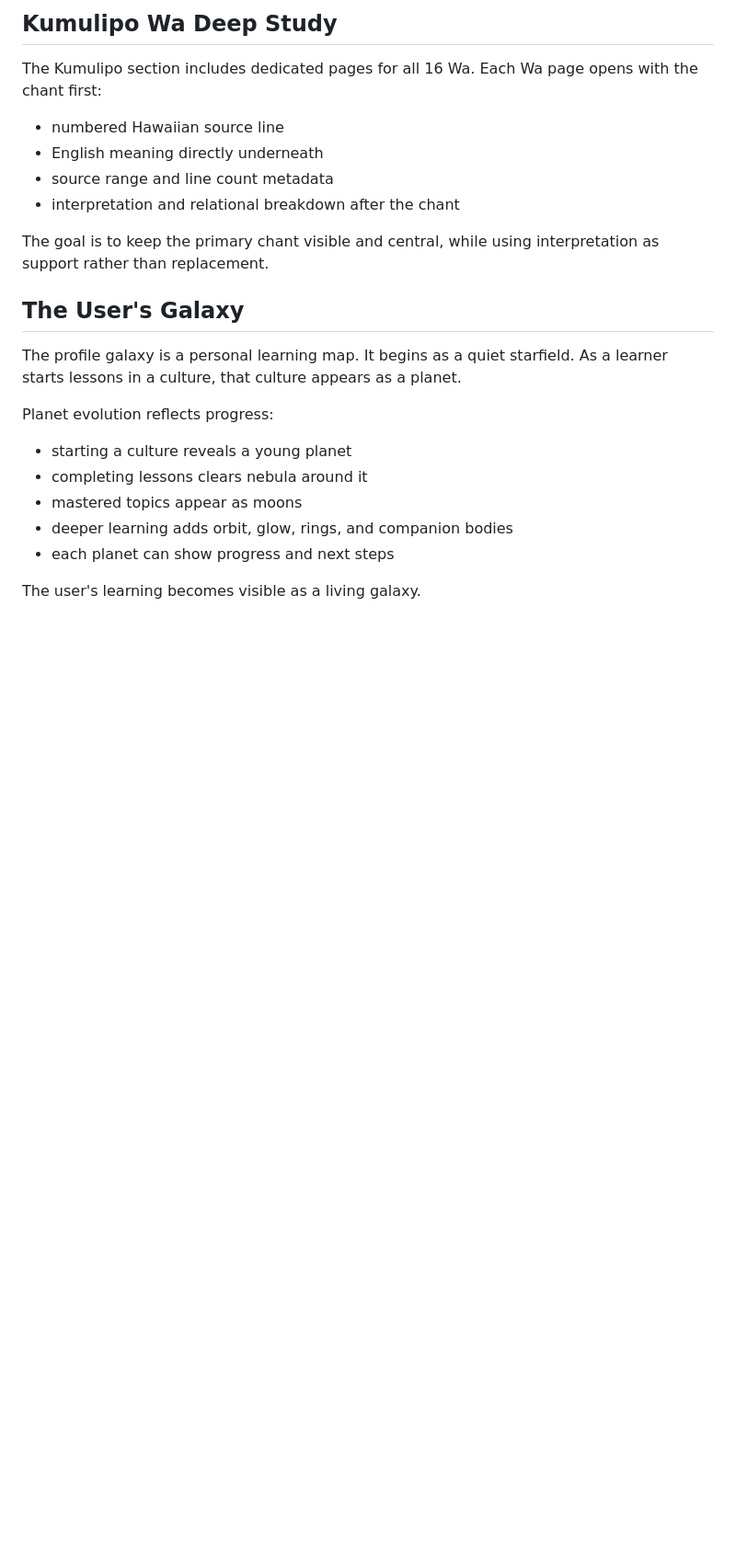
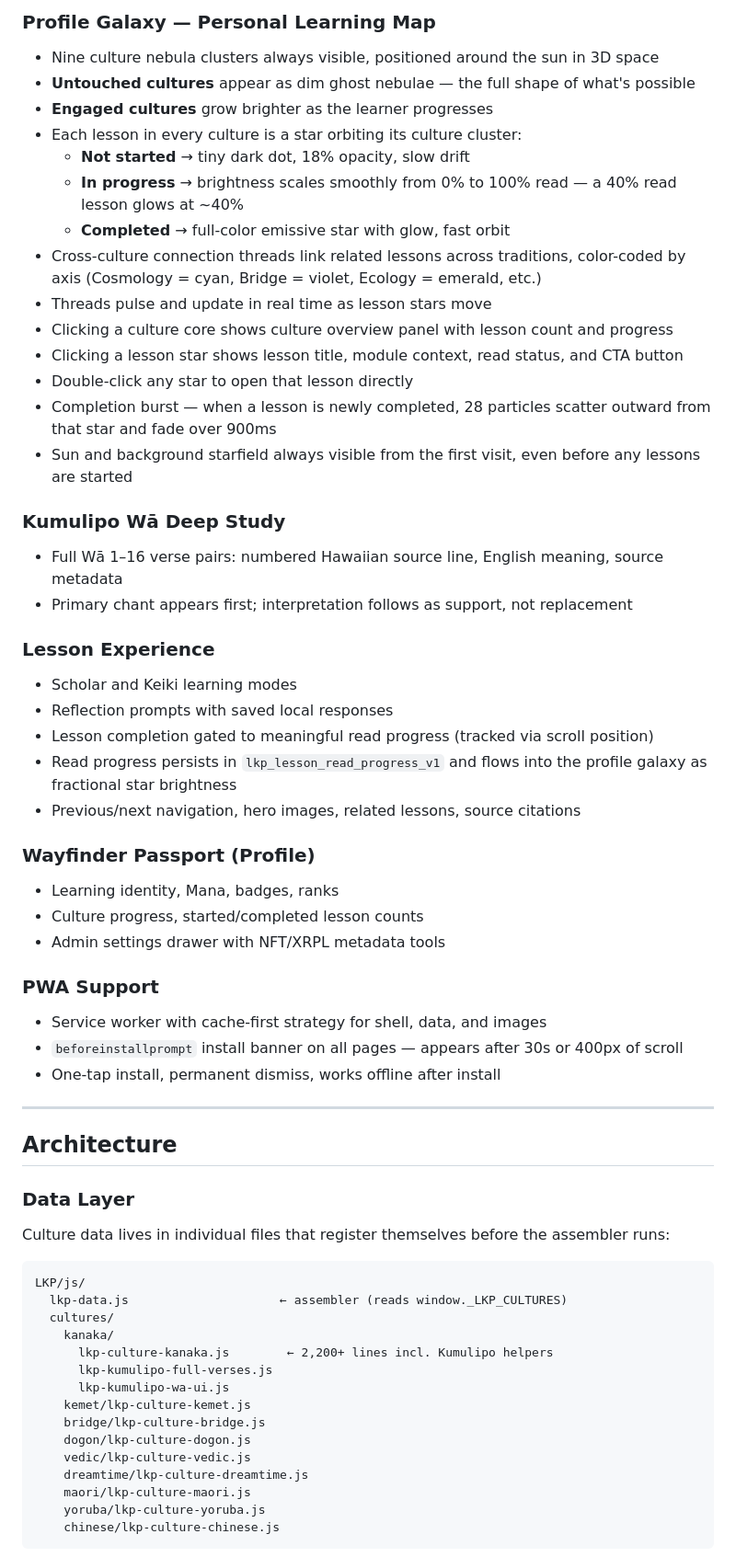
Before and after one commit to 808CryptoBeast/The-Living-Knowledge-Platform, a Markdown page: README.md, the part around one of its changes. Shown at 92% size. Rendered like a GitHub page; blank space fills up the shorter version.

Commit message:
updating the read.me

````diff
--- a/README.md
+++ b/README.md
@@ -45,25 +47,63 @@ The renderer supports:
 
-## Kumulipo Wa Deep Study
+### Profile Galaxy — Personal Learning Map
+- Nine culture nebula clusters always visible, positioned around the sun in 3D space
+- **Untouched cultures** appear as dim ghost nebulae — the full shape of what's possible
+- **Engaged cultures** grow brighter as the learner progresses
+- Each lesson in every culture is a star orbiting its culture cluster:
+  - **Not started** → tiny dark dot, 18% opacity, slow drift
+  - **In progress** → brightness scales smoothly from 0% to 100% read — a 40% read lesson glows at ~40%
+  - **Completed** → full-color emissive star with glow, fast orbit
+- Cross-culture connection threads link related lessons across traditions, color-coded by axis (Cosmology = cyan, Bridge = violet, Ecology = emerald, etc.)
+- Threads pulse and update in real time as lesson stars move
+- Clicking a culture core shows culture overview panel with lesson count and progress
+- Clicking a lesson star shows lesson title, module context, read status, and CTA button
+- Double-click any star to open that lesson directly
+- Completion burst — when a lesson is newly completed, 28 particles scatter outward from that star and fade over 900ms
+- Sun and background starfield always visible from the first visit, even before any lessons are started
 
-The Kumulipo section includes dedicated pages for all 16 Wa. Each Wa page opens with the chant first:
+### Kumulipo Wā Deep Study
+- Full Wā 1–16 verse pairs: numbered Hawaiian source line, English meaning, source metadata
+- Primary chant appears first; interpretation follows as support, not replacement
 
-- numbered Hawaiian source line
-- English meaning directly underneath
-- source range and line count metadata
-- interpretation and relational breakdown after the chant
+### Lesson Experience
+- Scholar and Keiki learning modes
+- Reflection prompts with saved local responses
+- Lesson completion gated to meaningful read progress (tracked via scroll position)
+- Read progress persists in `lkp_lesson_read_progress_v1` and flows into the profile galaxy as fractional star brightness
+- Previous/next navigation, hero images, related lessons, source citations
 
-The goal is to keep the primary chant visible and central, while using interpretation as support rather than replacement.
+### Wayfinder Passport (Profile)
+- Learning identity, Mana, badges, ranks
+- Culture progress, started/completed lesson counts
+- Admin settings drawer with NFT/XRPL metadata tools
 
-## The User's Galaxy
+### PWA Support
+- Service worker with cache-first strategy for shell, data, and images
+- `beforeinstallprompt` install banner on all pages — appears after 30s or 400px of scroll
+- One-tap install, permanent dismiss, works offline after install
 
-The profile galaxy is a personal learning map. It begins as a quiet starfield. As a learner starts lessons in a culture, that culture appears as a planet.
+---
 
-Planet evolution reflects progress:
+## Architecture
 
-- starting a culture reveals a young planet
-- completing lessons clears nebula around it
-- mastered topics appear as moons
-- deeper learning adds orbit, glow, rings, and companion bodies
-- each planet can show progress and next steps
+### Data Layer
+Culture data lives in individual files that register themselves before the assembler runs:
 
-The user's learning becomes visible as a living galaxy.
+```
+LKP/js/
+  lkp-data.js                     ← assembler (reads window._LKP_CULTURES)
+  cultures/
+    kanaka/
+      lkp-culture-kanaka.js        ← 2,200+ lines incl. Kumulipo helpers
+      lkp-kumulipo-full-verses.js
+      lkp-kumulipo-wa-ui.js
+    kemet/lkp-culture-kemet.js
+    bridge/lkp-culture-bridge.js
+    dogon/lkp-culture-dogon.js
+    vedic/lkp-culture-vedic.js
+    dreamtime/lkp-culture-dreamtime.js
+    maori/lkp-culture-maori.js
+    yoruba/lkp-culture-yoruba.js
+    chinese/lkp-culture-chinese.js
+```
+
````
Also changed, not shown: other parts of README.md (+109 -177 lines).
